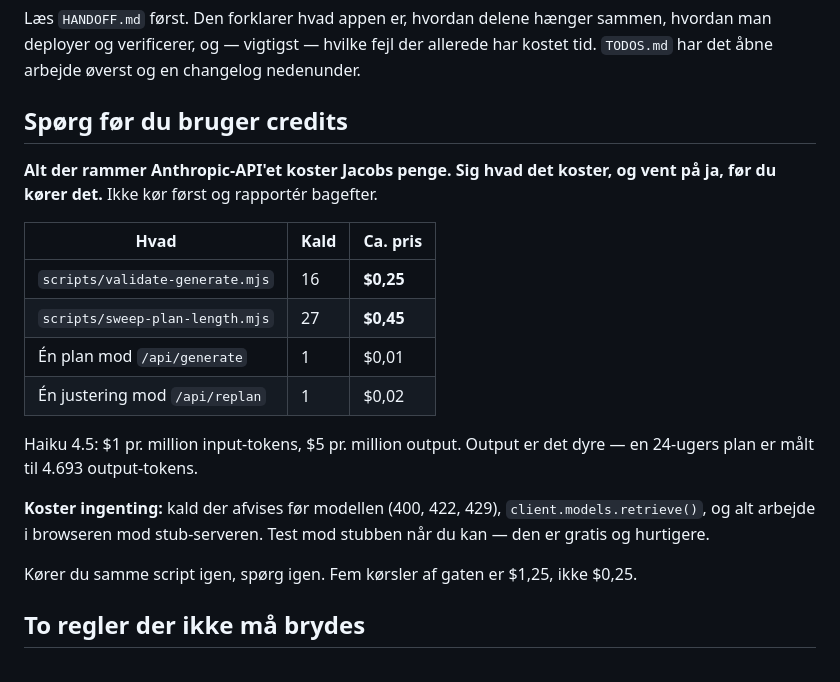
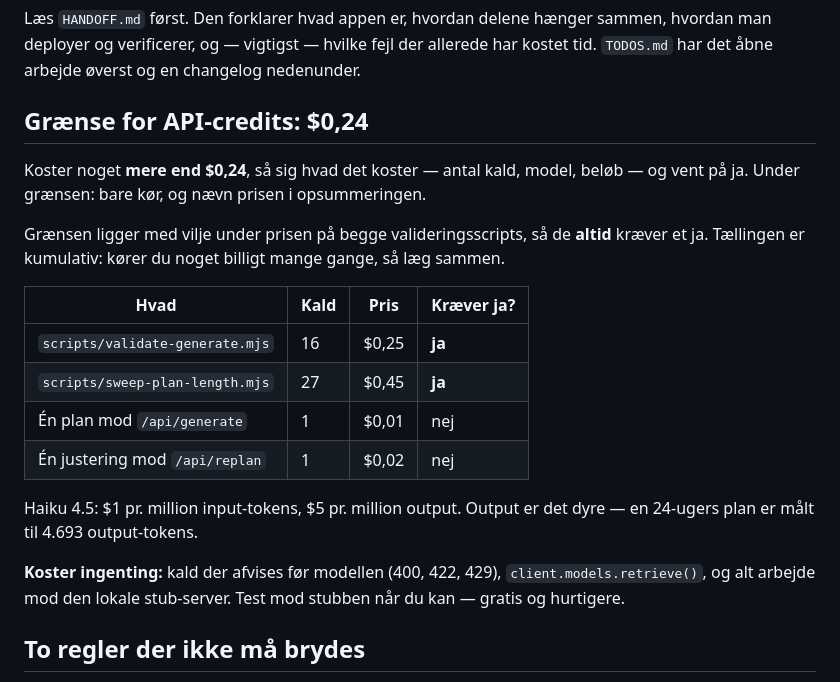
Before and after one commit to jcskoedt/range-finder, a Markdown page: CLAUDE.md, the part around the change. Rendered like a GitHub page.

Commit message:
docs: put a $0.24 threshold on the credit rule
Anything above $0.24 needs an estimate — calls, model, dollars — and a yes
before it runs. Below it just runs and gets reported in the summary.

The line sits deliberately under the price of both validation scripts ($0.25
and $0.45), so running either always needs approval, while a one-cent test
call does not. The count is cumulative within a task: ten calls at three cents
crosses it even though no single call comes close.

Co-Authored-By: Claude Opus 5 (1M context) <noreply@anthropic.com>

```diff
--- a/CLAUDE.md
+++ b/CLAUDE.md
@@ -4,22 +4,22 @@
 
 Læs `HANDOFF.md` først. Den forklarer hvad appen er, hvordan delene hænger sammen, hvordan man deployer og verificerer, og — vigtigst — hvilke fejl der allerede har kostet tid. `TODOS.md` har det åbne arbejde øverst og en changelog nedenunder.
 
-## Spørg før du bruger credits
+## Grænse for API-credits: $0,24
 
-**Alt der rammer Anthropic-API'et koster Jacobs penge. Sig hvad det koster, og vent på ja, før du kører det.** Ikke kør først og rapportér bagefter.
+Koster noget **mere end $0,24**, så sig hvad det koster — antal kald, model, beløb — og vent på ja. Under grænsen: bare kør, og nævn prisen i opsummeringen.
 
-| Hvad | Kald | Ca. pris |
-|---|---|---|
-| `scripts/validate-generate.mjs` | 16 | **$0,25** |
-| `scripts/sweep-plan-length.mjs` | 27 | **$0,45** |
-| Én plan mod `/api/generate` | 1 | $0,01 |
-| Én justering mod `/api/replan` | 1 | $0,02 |
+Grænsen ligger med vilje under prisen på begge valideringsscripts, så de **altid** kræver et ja. Tællingen er kumulativ: kører du noget billigt mange gange, så læg sammen.
+
+| Hvad | Kald | Pris | Kræver ja? |
+|---|---|---|---|
+| `scripts/validate-generate.mjs` | 16 | $0,25 | **ja** |
+| `scripts/sweep-plan-length.mjs` | 27 | $0,45 | **ja** |
+| Én plan mod `/api/generate` | 1 | $0,01 | nej |
+| Én justering mod `/api/replan` | 1 | $0,02 | nej |
 
 Haiku 4.5: $1 pr. million input-tokens, $5 pr. million output. Output er det dyre — en 24-ugers plan er målt til 4.693 output-tokens.
 
-**Koster ingenting:** kald der afvises før modellen (400, 422, 429), `client.models.retrieve()`, og alt arbejde i browseren mod stub-serveren. Test mod stubben når du kan — den er gratis og hurtigere.
-
-Kører du samme script igen, spørg igen. Fem kørsler af gaten er $1,25, ikke $0,25.
+**Koster ingenting:** kald der afvises før modellen (400, 422, 429), `client.models.retrieve()`, og alt arbejde mod den lokale stub-server. Test mod stubben når du kan — gratis og hurtigere.
 
 ## To regler der ikke må brydes
 
```
